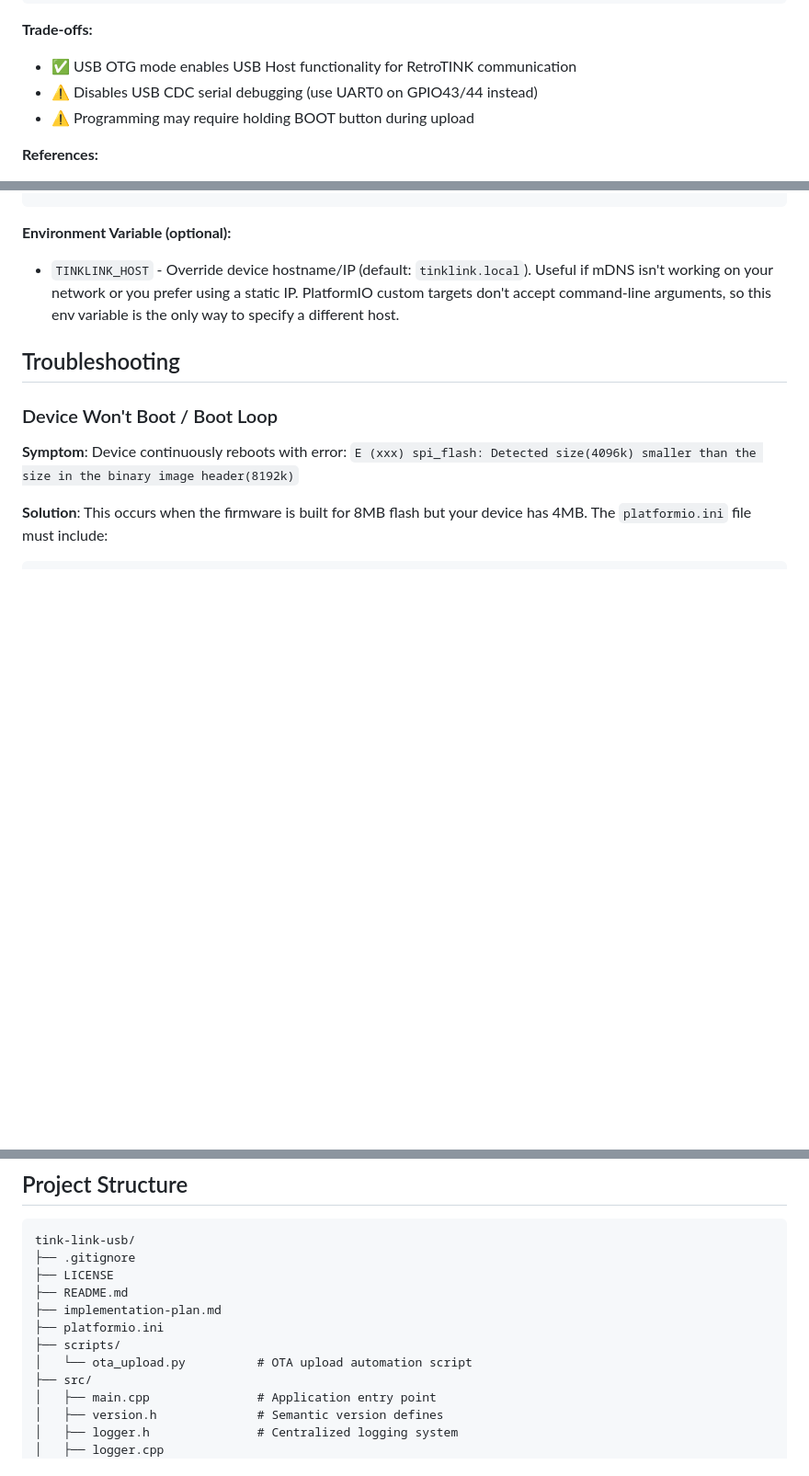
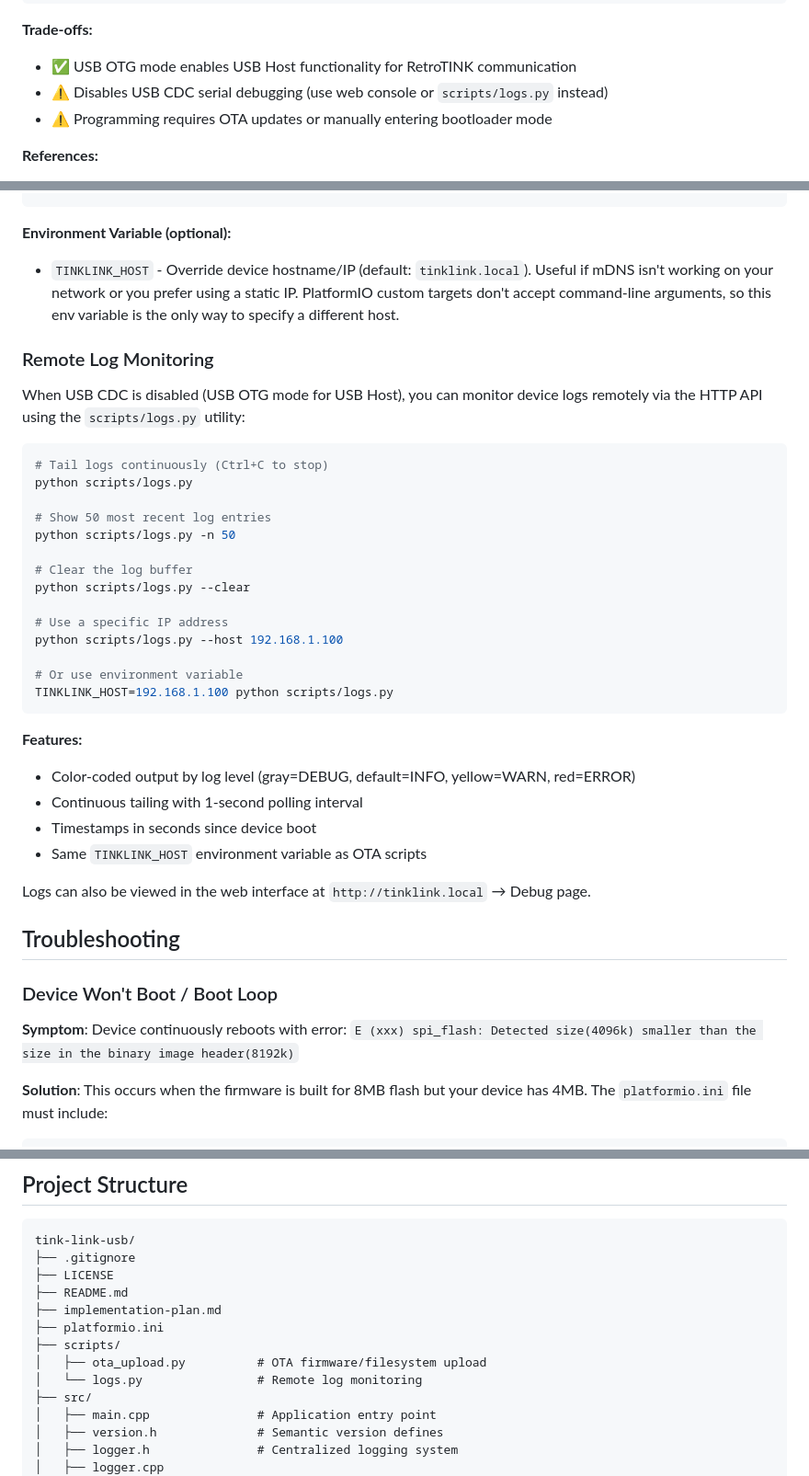
Before and after one commit to smudgeface/tink-link-usb, a Markdown page: README.md, 3 parts joined by grey strips. Shown at 92% size. Drawn GitHub-style; blank space fills up the shorter version.

Commit message:
Document remote log monitoring in README
- Add Remote Log Monitoring section with logs.py usage examples
- Add logs.py to project structure
- Update USB OTG trade-offs to mention web console and logs.py

Co-Authored-By: Claude Opus 4.5 <noreply@anthropic.com>

````diff
--- a/README.md
+++ b/README.md
@@ -93,8 +93,8 @@ build_flags =
 
 **Trade-offs:**
 - ✅ USB OTG mode enables USB Host functionality for RetroTINK communication
-- ⚠️ Disables USB CDC serial debugging (use UART0 on GPIO43/44 instead)
-- ⚠️ Programming may require holding BOOT button during upload
+- ⚠️ Disables USB CDC serial debugging (use web console or `scripts/logs.py` instead)
+- ⚠️ Programming requires OTA updates or manually entering bootloader mode
 
 **References:**
 - [Waveshare ESP32-S3-Zero Wiki](https://www.waveshare.com/wiki/ESP32-S3-Zero)
@@ -309,6 +309,35 @@ python scripts/ota_upload.py firmware firmware.bin --host 192.168.1.100
 **Environment Variable (optional):**
 - `TINKLINK_HOST` - Override device hostname/IP (default: `tinklink.local`). Useful if mDNS isn't working on your network or you prefer using a static IP. PlatformIO custom targets don't accept command-line arguments, so this env variable is the only way to specify a different host.
 
+### Remote Log Monitoring
+
+When USB CDC is disabled (USB OTG mode for USB Host), you can monitor device logs remotely via the HTTP API using the `scripts/logs.py` utility:
+
+```bash
+# Tail logs continuously (Ctrl+C to stop)
+python scripts/logs.py
+
+# Show 50 most recent log entries
+python scripts/logs.py -n 50
+
+# Clear the log buffer
+python scripts/logs.py --clear
+
+# Use a specific IP address
+python scripts/logs.py --host 192.168.1.100
+
+# Or use environment variable
+TINKLINK_HOST=192.168.1.100 python scripts/logs.py
+```
+
+**Features:**
+- Color-coded output by log level (gray=DEBUG, default=INFO, yellow=WARN, red=ERROR)
+- Continuous tailing with 1-second polling interval
+- Timestamps in seconds since device boot
+- Same `TINKLINK_HOST` environment variable as OTA scripts
+
+Logs can also be viewed in the web interface at `http://tinklink.local` → Debug page.
+
 ## Troubleshooting
 
 ### Device Won't Boot / Boot Loop
@@ -374,7 +403,8 @@ tink-link-usb/
 ├── implementation-plan.md
 ├── platformio.ini
 ├── scripts/
-│   └── ota_upload.py          # OTA upload automation script
+│   ├── ota_upload.py          # OTA firmware/filesystem upload
+│   └── logs.py                # Remote log monitoring
 ├── src/
 │   ├── main.cpp               # Application entry point
 │   ├── version.h              # Semantic version defines
````
